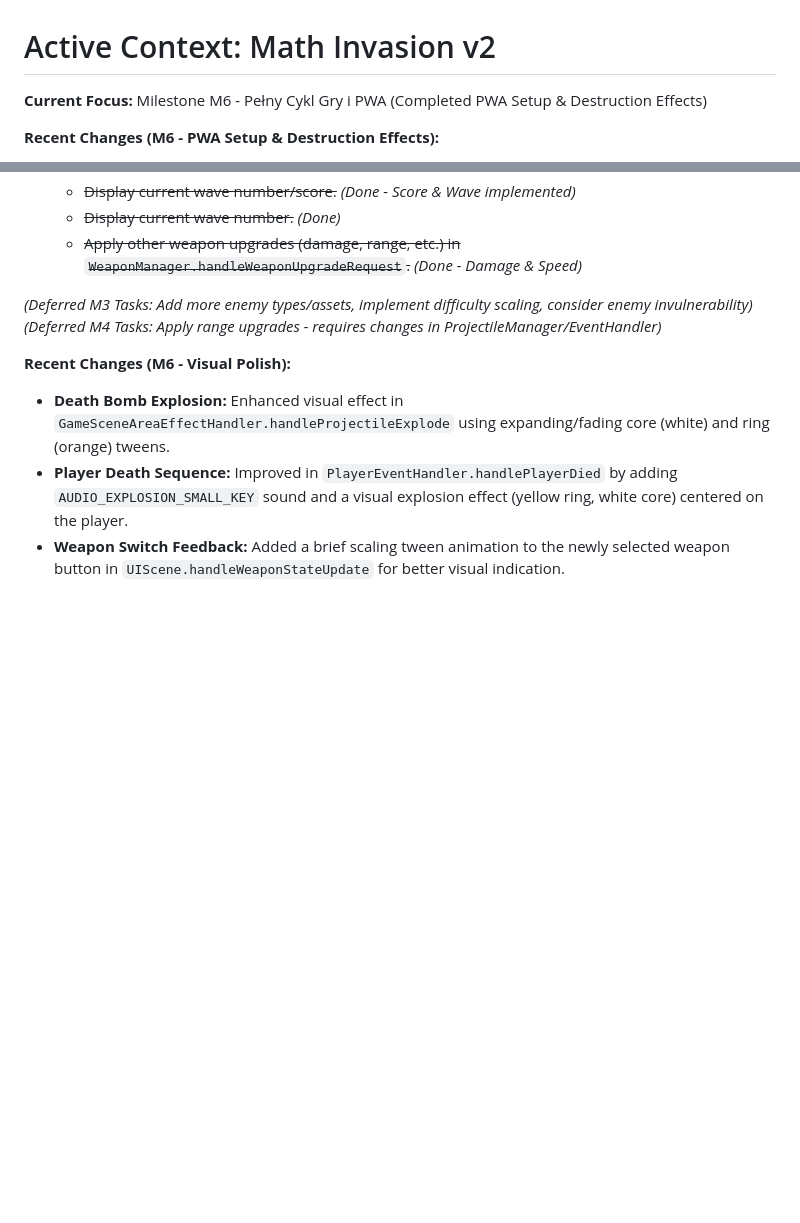
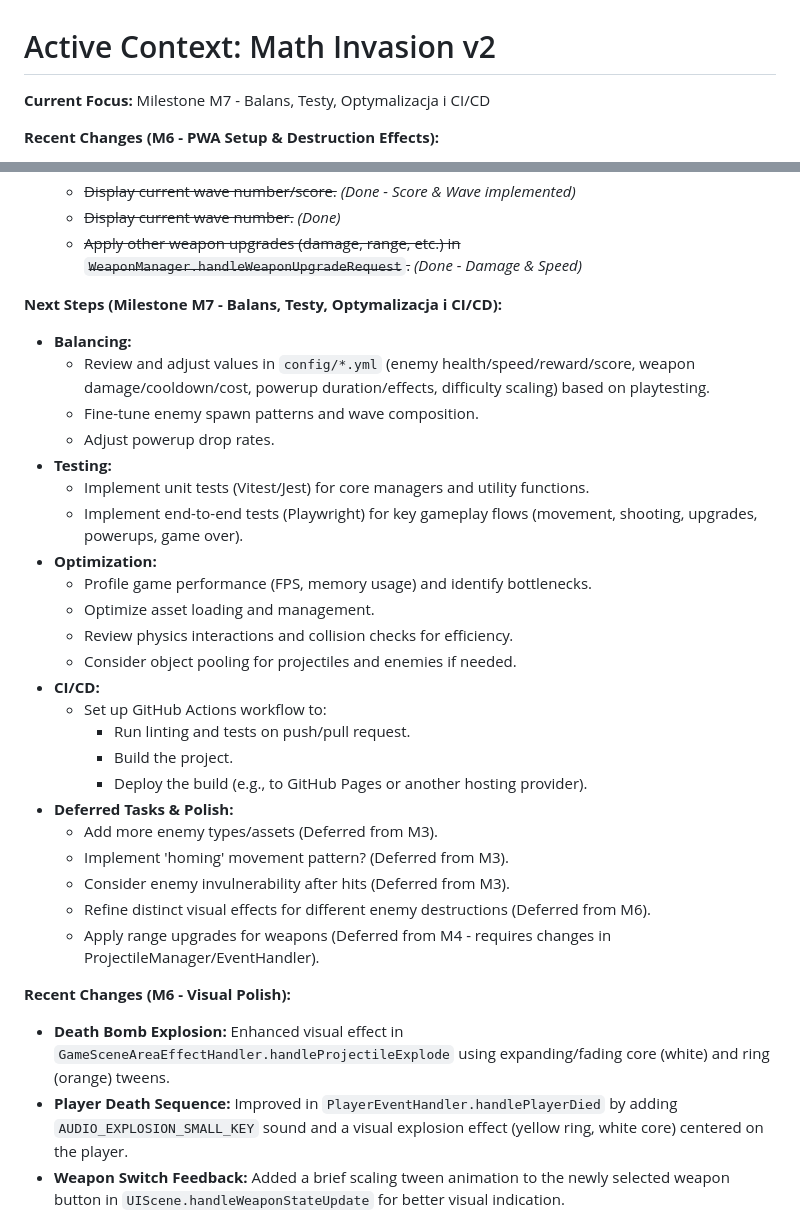
Before and after one commit to hipotures/MathInvasion_v2, a Markdown page: memory-bank/activeContext.md, 2 parts joined by grey strips. GitHub-like rendering; blank space fills up the shorter version.

Commit message:
docs(memory): Update status to M7, document M6 completion

```diff
--- a/memory-bank/activeContext.md
+++ b/memory-bank/activeContext.md
@@ -1,6 +1,6 @@
 # Active Context: Math Invasion v2
 
-**Current Focus:** Milestone M6 - Pełny Cykl Gry i PWA (Completed PWA Setup & Destruction Effects)
+**Current Focus:** Milestone M7 - Balans, Testy, Optymalizacja i CI/CD
 
 **Recent Changes (M6 - PWA Setup & Destruction Effects):**
 *   **PWA Setup:**
@@ -471,8 +471,30 @@
     *   ~~Display current wave number.~~ *(Done)*
     *   ~~Apply other weapon upgrades (damage, range, etc.) in `WeaponManager.handleWeaponUpgradeRequest`.~~ *(Done - Damage & Speed)*
 
-*(Deferred M3 Tasks: Add more enemy types/assets, implement difficulty scaling, consider enemy invulnerability)*
-*(Deferred M4 Tasks: Apply range upgrades - requires changes in ProjectileManager/EventHandler)*
+**Next Steps (Milestone M7 - Balans, Testy, Optymalizacja i CI/CD):**
+*   **Balancing:**
+    *   Review and adjust values in `config/*.yml` (enemy health/speed/reward/score, weapon damage/cooldown/cost, powerup duration/effects, difficulty scaling) based on playtesting.
+    *   Fine-tune enemy spawn patterns and wave composition.
+    *   Adjust powerup drop rates.
+*   **Testing:**
+    *   Implement unit tests (Vitest/Jest) for core managers and utility functions.
+    *   Implement end-to-end tests (Playwright) for key gameplay flows (movement, shooting, upgrades, powerups, game over).
+*   **Optimization:**
+    *   Profile game performance (FPS, memory usage) and identify bottlenecks.
+    *   Optimize asset loading and management.
+    *   Review physics interactions and collision checks for efficiency.
+    *   Consider object pooling for projectiles and enemies if needed.
+*   **CI/CD:**
+    *   Set up GitHub Actions workflow to:
+        *   Run linting and tests on push/pull request.
+        *   Build the project.
+        *   Deploy the build (e.g., to GitHub Pages or another hosting provider).
+*   **Deferred Tasks & Polish:**
+    *   Add more enemy types/assets (Deferred from M3).
+    *   Implement 'homing' movement pattern? (Deferred from M3).
+    *   Consider enemy invulnerability after hits (Deferred from M3).
+    *   Refine distinct visual effects for different enemy destructions (Deferred from M6).
+    *   Apply range upgrades for weapons (Deferred from M4 - requires changes in ProjectileManager/EventHandler).
 
 **Recent Changes (M6 - Visual Polish):**
 *   **Death Bomb Explosion:** Enhanced visual effect in `GameSceneAreaEffectHandler.handleProjectileExplode` using expanding/fading core (white) and ring (orange) tweens.
```
Also changed, not shown: memory-bank/progress.md (+3 -1 lines).
